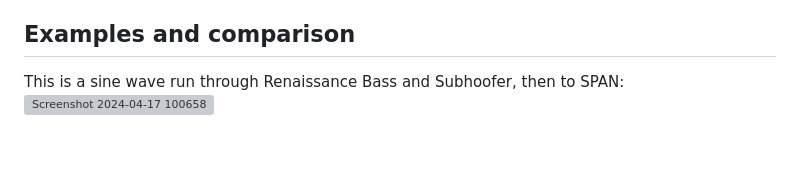
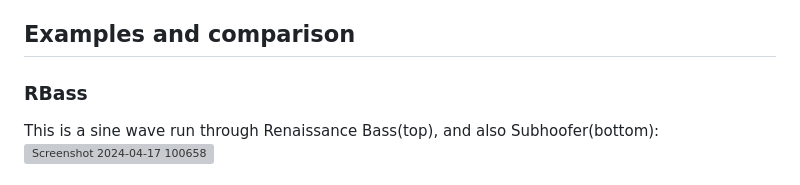
Before and after one commit to ardura/Subhoofer, a Markdown page: README.md, the part around the change printed below. GitHub-like rendering; blank space fills up the shorter version; grey boxes are pictures that could not be loaded.

Commit message:
Update README.md with better wording and loair comparison

```diff
--- a/README.md
+++ b/README.md
@@ -46,5 +46,7 @@ Drag the vst3 file into your "C:\Program Files\Common Files\VST3" directory or w
 Done!
 
 ## Examples and comparison
-This is a sine wave run through Renaissance Bass and Subhoofer, then to SPAN:
+
+### RBass
+This is a sine wave run through Renaissance Bass(top), and also Subhoofer(bottom):
 ![Screenshot 2024-04-17 100658](https://github.com/ardura/Subhoofer/assets/31751444/2314b7bf-6a81-4d19-9615-2510cdad6a2b)
```
Also changed, not shown: other parts of README.md (+7 -0 lines).
